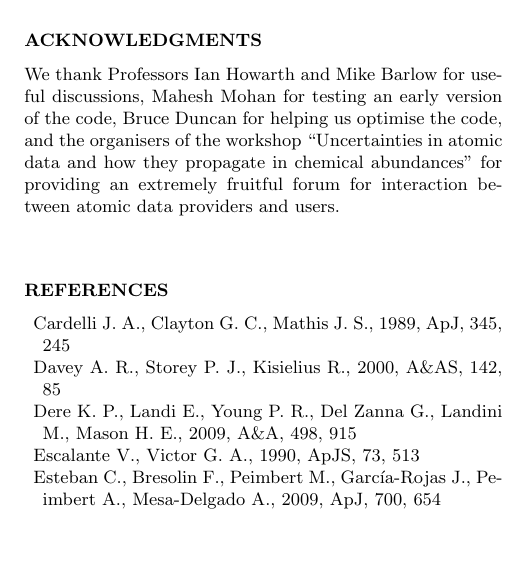
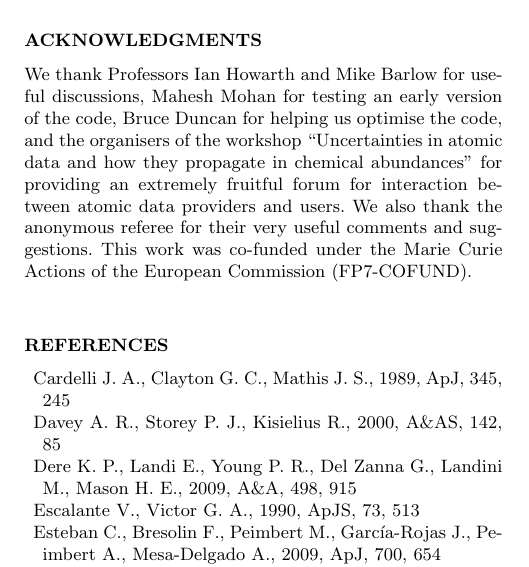
Before and after one commit to rwesson/NEAT, a LaTeX paper (paper/NEAT_paper_I.tex): part of one column of page 10 of 12, cut so that both start at the same text, the shorter picture padded with empty space. Compiled offline with pdfLaTeX; a LaTeX package or settings file that is missing is left out.

Commit message:
Acknowledgements added

```diff
--- a/paper/NEAT_paper_I.tex
+++ b/paper/NEAT_paper_I.tex
@@ -523,7 +523,7 @@ Through a proper understanding of statistical uncertainties, it may be possible
 
 \section*{Acknowledgments}
 
-We thank Professors Ian Howarth and Mike Barlow for useful discussions, Mahesh Mohan for testing an early version of the code, Bruce Duncan for helping us optimise the code, and the organisers of the workshop ``Uncertainties in atomic data and how they propagate in chemical abundances" for providing an extremely fruitful forum for interaction between atomic data providers and users.
+We thank Professors Ian Howarth and Mike Barlow for useful discussions, Mahesh Mohan for testing an early version of the code, Bruce Duncan for helping us optimise the code, and the organisers of the workshop ``Uncertainties in atomic data and how they propagate in chemical abundances" for providing an extremely fruitful forum for interaction between atomic data providers and users.  We also thank the anonymous referee for their very useful comments and suggestions.  This work was co-funded under the Marie Curie Actions of the European Commission (FP7-COFUND).
 
 \bibliographystyle{mn2e}
 \bibliography{NEAT_paper}
```
Also changed, not shown: paper/NEAT_paper_I.pdf.
